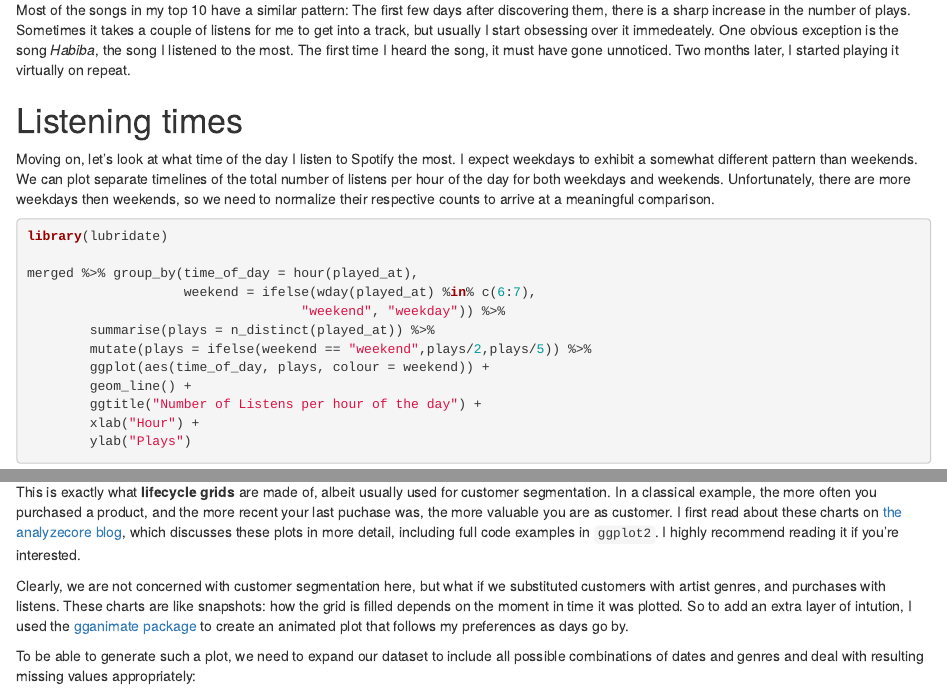
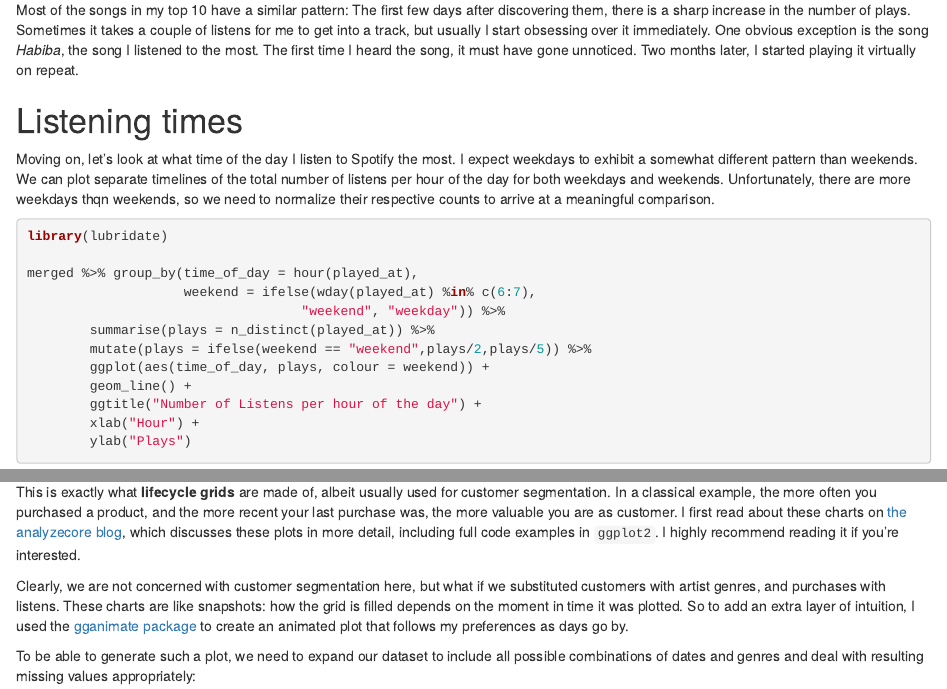
Before and after one commit to mtoto/mtoto.github.io, an R Markdown document (blog/2017/2017-06-02-spotifyR.Rmd): the page in a window 1100 px wide, from 2680 px down, and a second part further down, joined at a grey line. Rendered offline with R 4.5, knitr and Pandoc, with nearby package versions; some code elsewhere in the file could not run offline; badge pictures from the web are left out.

Commit message:
more typos

````diff
--- a/blog/2017/2017-06-02-spotifyR.Rmd
+++ b/blog/2017/2017-06-02-spotifyR.Rmd
@@ -139,10 +139,10 @@ plot <- merged %>%
 plot
 ```
 
-Most of the songs in my top 10 have a similar pattern: The first few days after discovering them, there is a sharp increase in the number of plays. Sometimes it takes a couple of listens for me to get into a track, but usually I start obsessing over it immedeately. One obvious exception is the song *Habiba*, the song I listened to the most. The first time I heard the song, it must have gone unnoticed. Two months later, I started playing it virtually on repeat.
+Most of the songs in my top 10 have a similar pattern: The first few days after discovering them, there is a sharp increase in the number of plays. Sometimes it takes a couple of listens for me to get into a track, but usually I start obsessing over it immediately. One obvious exception is the song *Habiba*, the song I listened to the most. The first time I heard the song, it must have gone unnoticed. Two months later, I started playing it virtually on repeat.
 
 # Listening times
-Moving on, let's look at what time of the day I listen to Spotify the most. I expect weekdays to exhibit a somewhat different pattern than weekends. We can plot separate timelines of the total number of listens per hour of the day for both weekdays and weekends. Unfortunately, there are more weekdays then weekends, so we need to normalize their respective counts to arrive at a meaningful comparison.
+Moving on, let's look at what time of the day I listen to Spotify the most. I expect weekdays to exhibit a somewhat different pattern than weekends. We can plot separate timelines of the total number of listens per hour of the day for both weekdays and weekends. Unfortunately, there are more weekdays thqn weekends, so we need to normalize their respective counts to arrive at a meaningful comparison.
 
 ```{r}
 library(lubridate)
@@ -265,9 +265,9 @@ top10genres
 
 Again, I am interested in whether there is a pattern in the genres I listen to. More specifically, it would be cool to see how my preferences evolve over time, if at all. The axes I want to plot my data along are the cumulative frequency and recency of songs played of a given genre.
 
-This is exactly what **lifecycle grids** are made of, albeit usually used for customer segmentation. In a classical example, the more often you purchased a product, and the more recent your last puchase was, the more valuable you are as customer. I first read about these charts on [the analyzecore blog](http://analyzecore.com/2015/02/16/customer-segmentation-lifecycle-grids-with-r/), which discusses these plots in more detail, including full code examples in `ggplot2`. I highly recommend reading it if you're interested.
+This is exactly what **lifecycle grids** are made of, albeit usually used for customer segmentation. In a classical example, the more often you purchased a product, and the more recent your last purchase was, the more valuable you are as customer. I first read about these charts on [the analyzecore blog](http://analyzecore.com/2015/02/16/customer-segmentation-lifecycle-grids-with-r/), which discusses these plots in more detail, including full code examples in `ggplot2`. I highly recommend reading it if you're interested.
 
-Clearly, we are not concerned with customer segmentation here, but what if we substituted customers with artist genres, and purchases with listens. These charts are like snapshots: how the grid is filled depends on the moment in time it was plotted. So to add an extra layer of intution, I used the [gganimate package](https://github.com/dgrtwo/gganimate) to create an animated plot that follows my preferences as days go by.
+Clearly, we are not concerned with customer segmentation here, but what if we substituted customers with artist genres, and purchases with listens. These charts are like snapshots: how the grid is filled depends on the moment in time it was plotted. So to add an extra layer of intuition, I used the [gganimate package](https://github.com/dgrtwo/gganimate) to create an animated plot that follows my preferences as days go by.
 
 To be able to generate such a plot, we need to expand our dataset to include all possible combinations of dates and genres and deal with resulting missing values appropriately:
 
````
Also changed, not shown: 404.html, about/index.html, blog/analyzing-my-spotify-listening-history/index.html, blog/index.html, blog/starting-a-blogdown/index.html, categories/r/index.html, index.html, tags/dplyr/index.html, tags/ggplot/index.html, tags/plot/index.html, tags/purrr/index.html, tags/r-markdown/index.html, tags/regression/index.html, tags/spotify/index.html, 2 more files, 12 other files.
